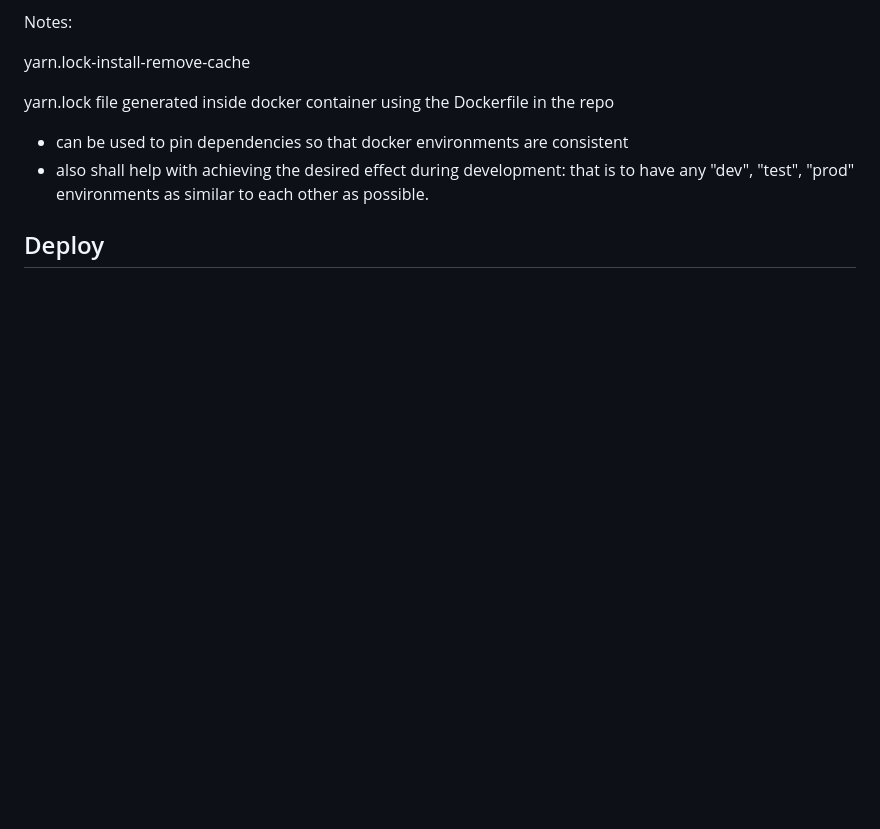
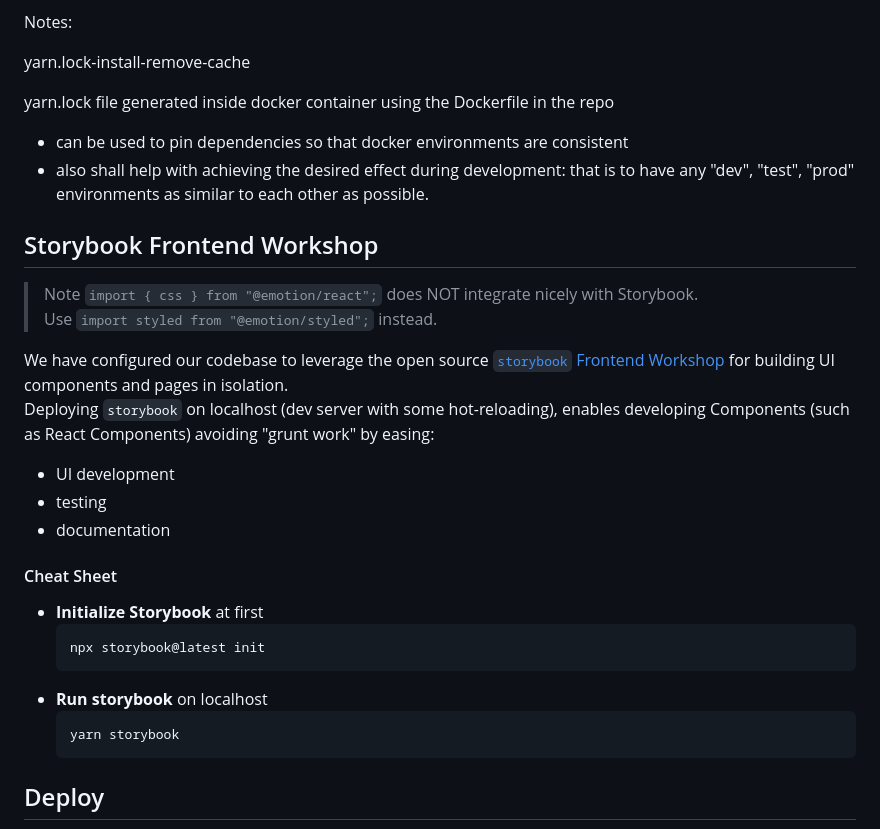
Before and after one commit to boromir674/konstantinoslampridis.io, a Markdown page: README.md, the part around one of its changes. GitHub-like rendering; blank space fills up the shorter version.

````diff
--- a/README.md
+++ b/README.md
@@ -32,6 +59,28 @@ yarn.lock file generated inside docker container using the Dockerfile in the rep
 - also shall help with achieving the desired effect during development:
   that is to have any "dev", "test", "prod" environments as similar to each other as possible.
 
+## Storybook Frontend Workshop
+
+> Note
+`import { css } from "@emotion/react";` does NOT integrate nicely with Storybook.
+Use `import styled from "@emotion/styled";` instead.
+
+
+We have configured our codebase to leverage the open source [`storybook` Frontend Workshop](https://storybook.js.org/) for building UI components and pages in isolation.
+Deploying `storybook` on localhost (dev server with some hot-reloading), enables developing Components (such as React Components) avoiding "grunt work" by easing:
+- UI development
+- testing
+- documentation
+
+#### Cheat Sheet
+- **Initialize Storybook** at first
+  ```shell
+  npx storybook@latest init
+  ```
+- **Run storybook** on localhost
+  ```shell
+  yarn storybook
+  ```
 ## Deploy
 
 ```mermaid
````
Also changed, not shown: other parts of README.md (+31 -7 lines).
